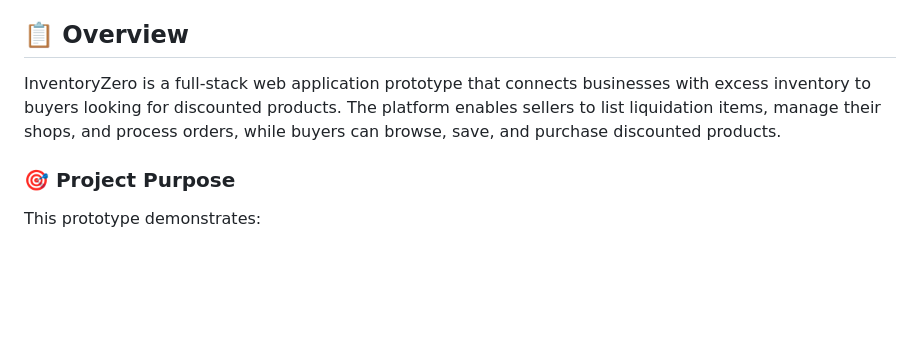
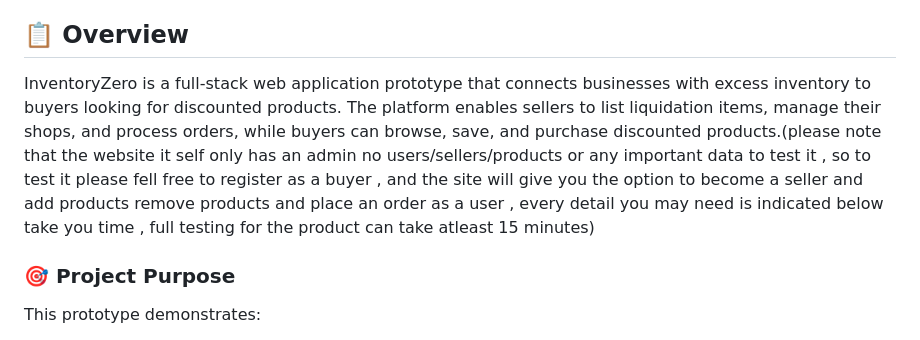
Before and after one commit to Mawande57/InventoryZero, a Markdown page: README.md, the part around the change. GitHub-like rendering; blank space fills up the shorter version.

Commit message:
Update README with testing instructions and details
Expanded the overview section to include testing instructions and details about user roles.

```diff
--- a/README.md
+++ b/README.md
@@ -4,7 +4,7 @@
 
 ## 📋 Overview
 
-InventoryZero is a full-stack web application prototype that connects businesses with excess inventory to buyers looking for discounted products. The platform enables sellers to list liquidation items, manage their shops, and process orders, while buyers can browse, save, and purchase discounted products.
+InventoryZero is a full-stack web application prototype that connects businesses with excess inventory to buyers looking for discounted products. The platform enables sellers to list liquidation items, manage their shops, and process orders, while buyers can browse, save, and purchase discounted products.(please note that the website it self only has an admin no users/sellers/products or any important data to test it , so to test it please fell free to register as a buyer , and the site will give you the option to become a seller and add products remove products and place an order as a user , every detail you may need is indicated below take you time , full testing for the product can take atleast 15 minutes)
 
 ### 🎯 Project Purpose
 
```
